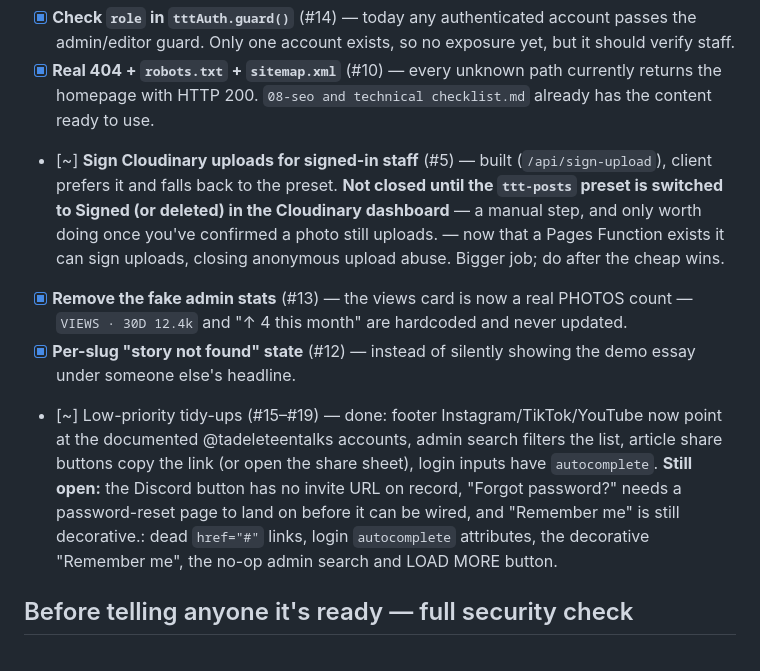
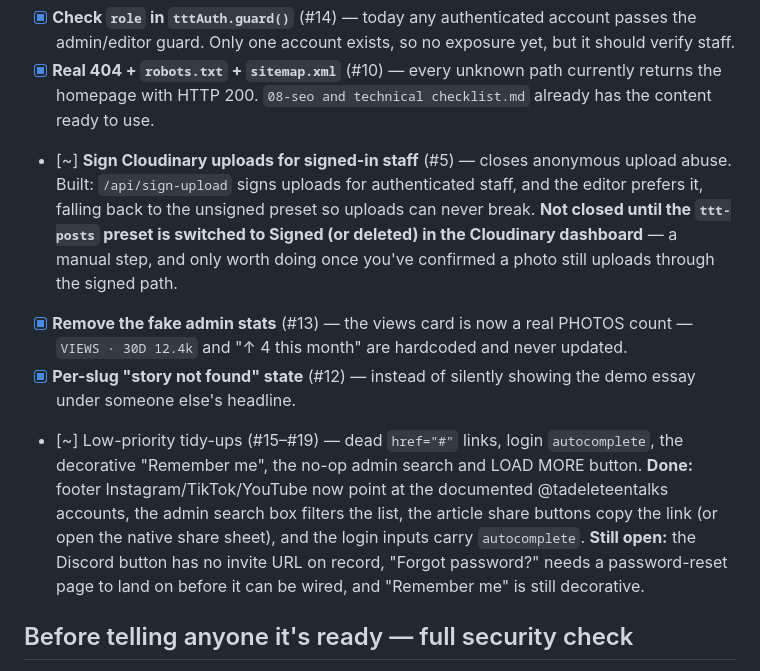
Before and after one commit to ferasbusiness666/TTT, a Markdown page: docs/07-next-steps.md, the part around the change. Drawn GitHub-style.

Commit message:
Tidy two garbled bullets in next-steps
No content change — the #5 and #15-19 lines had leftover text spliced
into the middle of a sentence from an earlier edit. Same status, readable.

```diff
--- a/docs/07-next-steps.md
+++ b/docs/07-next-steps.md
@@ -35,10 +35,10 @@ Ordered by value-for-effort, not by the report's numbering.
 - [x] **Narrow the public view of `profiles`** (#4) — column-level grants; anon sees `id, full_name` only — expose `full_name` only, not `role`/`created_at`.
 - [x] **Check `role` in `tttAuth.guard()`** (#14) — today any authenticated account passes the admin/editor guard. Only one account exists, so no exposure yet, but it should verify staff.
 - [x] **Real 404 + `robots.txt` + `sitemap.xml`** (#10) — every unknown path currently returns the homepage with HTTP 200. `08-seo and technical checklist.md` already has the content ready to use.
-- [~] **Sign Cloudinary uploads for signed-in staff** (#5) — built (`/api/sign-upload`), client prefers it and falls back to the preset. **Not closed until the `ttt-posts` preset is switched to Signed (or deleted) in the Cloudinary dashboard** — a manual step, and only worth doing once you've confirmed a photo still uploads. — now that a Pages Function exists it can sign uploads, closing anonymous upload abuse. Bigger job; do after the cheap wins.
+- [~] **Sign Cloudinary uploads for signed-in staff** (#5) — closes anonymous upload abuse. Built: `/api/sign-upload` signs uploads for authenticated staff, and the editor prefers it, falling back to the unsigned preset so uploads can never break. **Not closed until the `ttt-posts` preset is switched to Signed (or deleted) in the Cloudinary dashboard** — a manual step, and only worth doing once you've confirmed a photo still uploads through the signed path.
 - [x] **Remove the fake admin stats** (#13) — the views card is now a real PHOTOS count — `VIEWS · 30D 12.4k` and "↑ 4 this month" are hardcoded and never updated.
 - [x] **Per-slug "story not found" state** (#12) — instead of silently showing the demo essay under someone else's headline.
-- [~] Low-priority tidy-ups (#15–#19) — done: footer Instagram/TikTok/YouTube now point at the documented @tadeleteentalks accounts, admin search filters the list, article share buttons copy the link (or open the share sheet), login inputs have `autocomplete`. **Still open:** the Discord button has no invite URL on record, "Forgot password?" needs a password-reset page to land on before it can be wired, and "Remember me" is still decorative.: dead `href="#"` links, login `autocomplete` attributes, the decorative "Remember me", the no-op admin search and LOAD MORE button.
+- [~] Low-priority tidy-ups (#15–#19) — dead `href="#"` links, login `autocomplete`, the decorative "Remember me", the no-op admin search and LOAD MORE button. **Done:** footer Instagram/TikTok/YouTube now point at the documented @tadeleteentalks accounts, the admin search box filters the list, the article share buttons copy the link (or open the native share sheet), and the login inputs carry `autocomplete`. **Still open:** the Discord button has no invite URL on record, "Forgot password?" needs a password-reset page to land on before it can be wired, and "Remember me" is still decorative.
 
 ## Before telling anyone it's ready — full security check
 - [x] Row Level Security is ON for every table — audited 2026-08-13, all 5 tables
```
